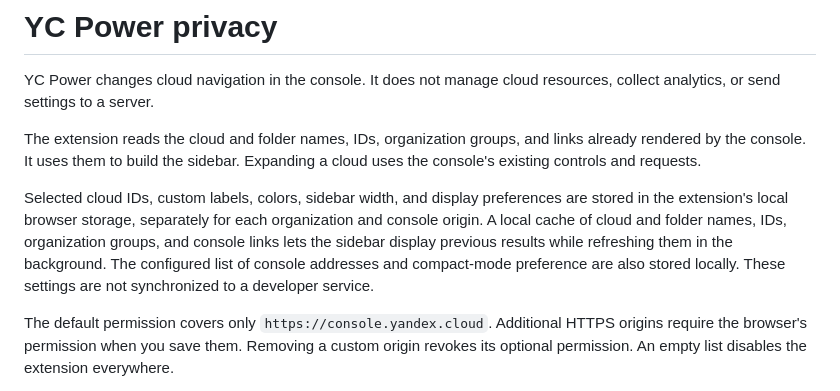
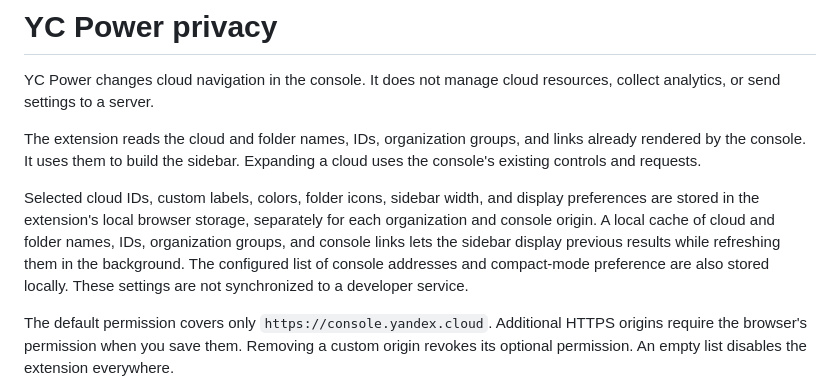
Before and after one commit to 64mb/yc-power, a Markdown page: PRIVACY.md, the part around the change. Drawn GitHub-style.

```diff
--- a/PRIVACY.md
+++ b/PRIVACY.md
@@ -4,7 +4,7 @@ YC Power changes cloud navigation in the console. It does not manage cloud resou
 
 The extension reads the cloud and folder names, IDs, organization groups, and links already rendered by the console. It uses them to build the sidebar. Expanding a cloud uses the console's existing controls and requests.
 
-Selected cloud IDs, custom labels, colors, sidebar width, and display preferences are stored in the extension's local browser storage, separately for each organization and console origin. A local cache of cloud and folder names, IDs, organization groups, and console links lets the sidebar display previous results while refreshing them in the background. The configured list of console addresses and compact-mode preference are also stored locally. These settings are not synchronized to a developer service.
+Selected cloud IDs, custom labels, colors, folder icons, sidebar width, and display preferences are stored in the extension's local browser storage, separately for each organization and console origin. A local cache of cloud and folder names, IDs, organization groups, and console links lets the sidebar display previous results while refreshing them in the background. The configured list of console addresses and compact-mode preference are also stored locally. These settings are not synchronized to a developer service.
 
 The default permission covers only `https://console.yandex.cloud`. Additional HTTPS origins require the browser's permission when you save them. Removing a custom origin revokes its optional permission. An empty list disables the extension everywhere.
 
```
Also changed, not shown: README.md (+1 -0 lines), docs/screenshots/customize.png, 8 other files.
